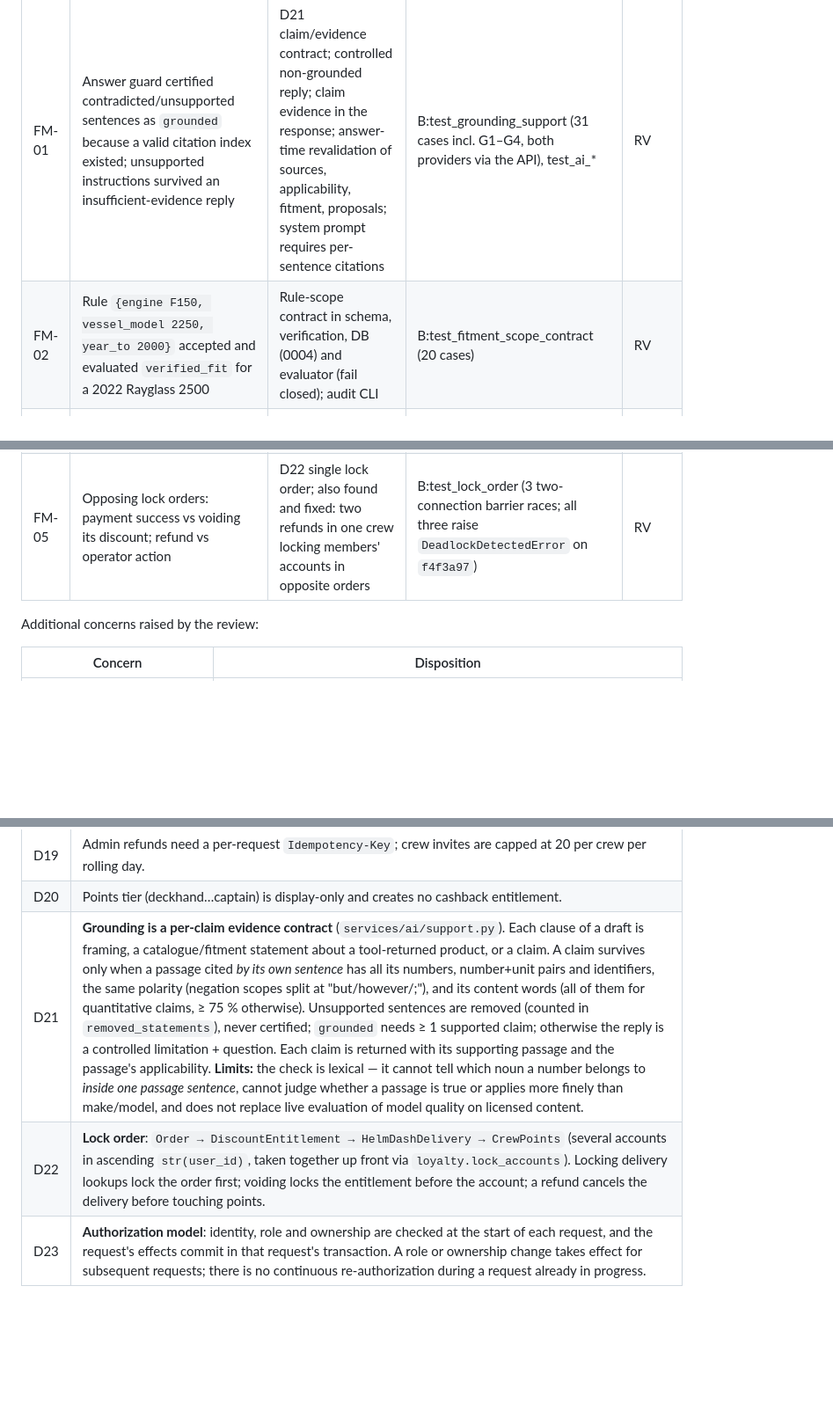
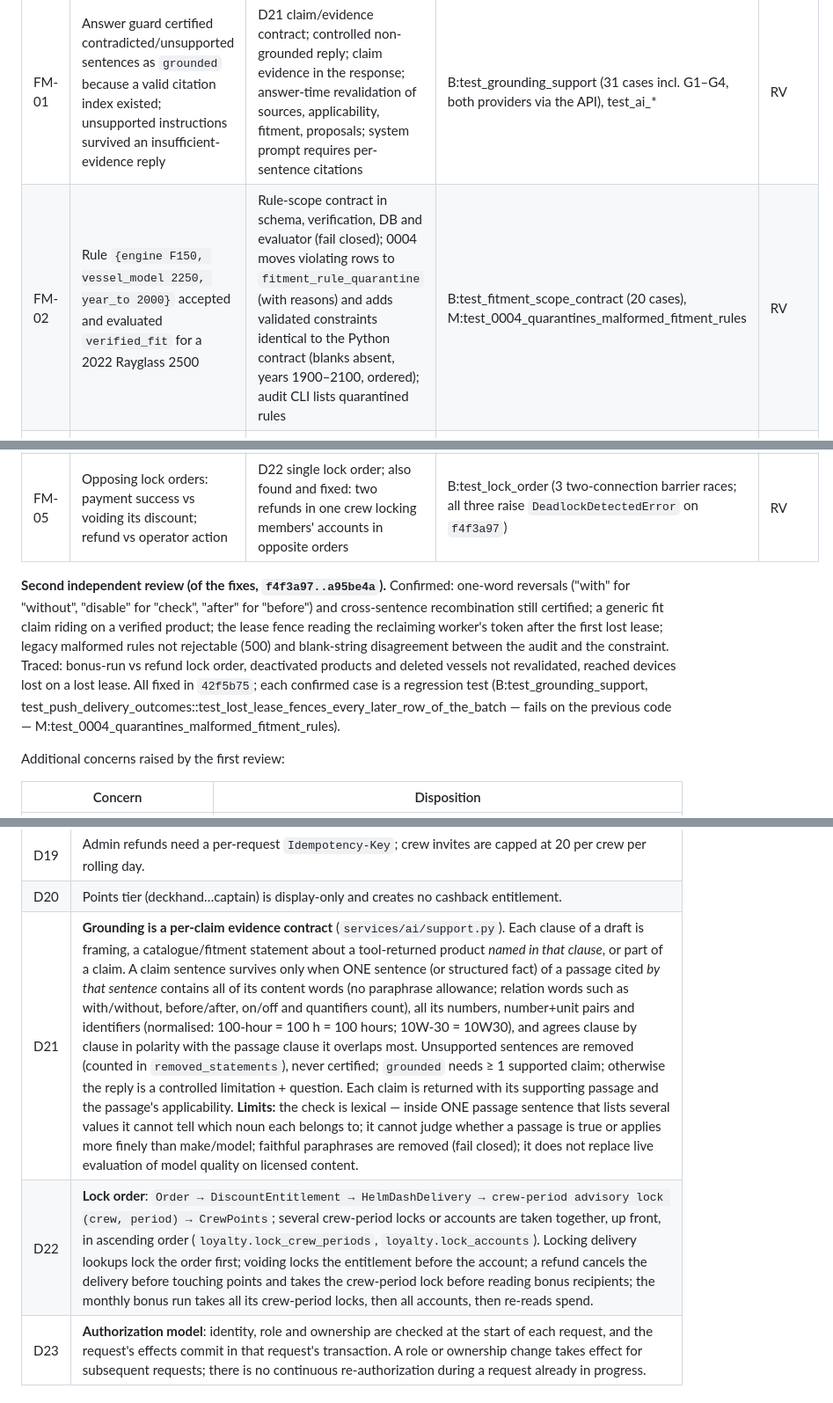
Before and after one commit to BalanceNow-ai/first_mate, a Markdown page: docs/08_delivery/Repair_Programme.md, 3 parts joined by grey strips. Shown at 88% size. GitHub-like rendering; blank space fills up the shorter version.

```diff
--- a/docs/08_delivery/Repair_Programme.md
+++ b/docs/08_delivery/Repair_Programme.md
@@ -176,12 +176,24 @@ containerised stack (§5), `M:` migration test.
 | ID | Finding (reproduced by the reviewer's probes) | Fix | Proof (each fails on `f4f3a97`, passes now) | Status |
 |---|---|---|---|---|
 | FM-01 | Answer guard certified contradicted/unsupported sentences as `grounded` because a valid citation index existed; unsupported instructions survived an insufficient-evidence reply | D21 claim/evidence contract; controlled non-grounded reply; claim evidence in the response; answer-time revalidation of sources, applicability, fitment, proposals; system prompt requires per-sentence citations | B:test_grounding_support (31 cases incl. G1–G4, both providers via the API), test_ai_* | RV |
-| FM-02 | Rule `{engine F150, vessel_model 2250, year_to 2000}` accepted and evaluated `verified_fit` for a 2022 Rayglass 2500 | Rule-scope contract in schema, verification, DB (0004) and evaluator (fail closed); audit CLI | B:test_fitment_scope_contract (20 cases) | RV |
+| FM-02 | Rule `{engine F150, vessel_model 2250, year_to 2000}` accepted and evaluated `verified_fit` for a 2022 Rayglass 2500 | Rule-scope contract in schema, verification, DB and evaluator (fail closed); 0004 moves violating rows to `fitment_rule_quarantine` (with reasons) and adds validated constraints identical to the Python contract (blanks absent, years 1900–2100, ordered); audit CLI lists quarantined rules | B:test_fitment_scope_contract (20 cases), M:test_0004_quarantines_malformed_fitment_rules | RV |
 | FM-03 | Full refund skipped returning discount points when no earned point remained to reverse (zero-earn order; earlier partial refund) | Independent, idempotent compensation steps; also found and fixed: crew-bonus clawback skipped for a refund crossing a tier without a further whole point | B:test_refund_compensation (6 cases via signed `charge.refunded`) | RV |
 | FM-04 | Partial FCM success marked the notification sent and lost the transiently failing device | Per-device outcomes persisted; retry only pending devices; lease renewal + fencing token | B:test_push_delivery_outcomes (7 cases) | RV |
 | FM-05 | Opposing lock orders: payment success vs voiding its discount; refund vs operator action | D22 single lock order; also found and fixed: two refunds in one crew locking members' accounts in opposite orders | B:test_lock_order (3 two-connection barrier races; all three raise `DeadlockDetectedError` on `f4f3a97`) | RV |
 
-Additional concerns raised by the review:
+**Second independent review (of the fixes, `f4f3a97..a95be4a`).** Confirmed: one-word
+reversals ("with" for "without", "disable" for "check", "after" for "before") and
+cross-sentence recombination still certified; a generic fit claim riding on a verified
+product; the lease fence reading the reclaiming worker's token after the first lost
+lease; legacy malformed rules not rejectable (500) and blank-string disagreement between
+the audit and the constraint. Traced: bonus-run vs refund lock order, deactivated
+products and deleted vessels not revalidated, reached devices lost on a lost lease.
+All fixed in `42f5b75`;
+each confirmed case is a regression test (B:test_grounding_support,
+test_push_delivery_outcomes::test_lost_lease_fences_every_later_row_of_the_batch — fails
+on the previous code — M:test_0004_quarantines_malformed_fitment_rules).
+
+Additional concerns raised by the first review:
 
 | Concern | Disposition |
 |---|---|
@@ -235,8 +247,8 @@ identity probes unchanged).
 | D18 | Customer search goes through the API (`/search/products`), not Typesense directly, so fitment stays centralised; Typesense is a prefilter and Postgres is the fallback. |
 | D19 | Admin refunds need a per-request `Idempotency-Key`; crew invites are capped at 20 per crew per rolling day. |
 | D20 | Points tier (deckhand…captain) is display-only and creates no cashback entitlement. |
-| D21 | **Grounding is a per-claim evidence contract** (`services/ai/support.py`). Each clause of a draft is framing, a catalogue/fitment statement about a tool-returned product, or a claim. A claim survives only when a passage cited *by its own sentence* has all its numbers, number+unit pairs and identifiers, the same polarity (negation scopes split at "but/however/;"), and its content words (all of them for quantitative claims, ≥ 75 % otherwise). Unsupported sentences are removed (counted in `removed_statements`), never certified; `grounded` needs ≥ 1 supported claim; otherwise the reply is a controlled limitation + question. Each claim is returned with its supporting passage and the passage's applicability. **Limits:** the check is lexical — it cannot tell which noun a number belongs to *inside one passage sentence*, cannot judge whether a passage is true or applies more finely than make/model, and does not replace live evaluation of model quality on licensed content. |
-| D22 | **Lock order**: `Order → DiscountEntitlement → HelmDashDelivery → CrewPoints` (several accounts in ascending `str(user_id)`, taken together up front via `loyalty.lock_accounts`). Locking delivery lookups lock the order first; voiding locks the entitlement before the account; a refund cancels the delivery before touching points. |
+| D21 | **Grounding is a per-claim evidence contract** (`services/ai/support.py`). Each clause of a draft is framing, a catalogue/fitment statement about a tool-returned product *named in that clause*, or part of a claim. A claim sentence survives only when ONE sentence (or structured fact) of a passage cited *by that sentence* contains all of its content words (no paraphrase allowance; relation words such as with/without, before/after, on/off and quantifiers count), all its numbers, number+unit pairs and identifiers (normalised: 100-hour = 100 h = 100 hours; 10W-30 = 10W30), and agrees clause by clause in polarity with the passage clause it overlaps most. Unsupported sentences are removed (counted in `removed_statements`), never certified; `grounded` needs ≥ 1 supported claim; otherwise the reply is a controlled limitation + question. Each claim is returned with its supporting passage and the passage's applicability. **Limits:** the check is lexical — inside ONE passage sentence that lists several values it cannot tell which noun each belongs to; it cannot judge whether a passage is true or applies more finely than make/model; faithful paraphrases are removed (fail closed); it does not replace live evaluation of model quality on licensed content. |
+| D22 | **Lock order**: `Order → DiscountEntitlement → HelmDashDelivery → crew-period advisory lock (crew, period) → CrewPoints`; several crew-period locks or accounts are taken together, up front, in ascending order (`loyalty.lock_crew_periods`, `loyalty.lock_accounts`). Locking delivery lookups lock the order first; voiding locks the entitlement before the account; a refund cancels the delivery before touching points and takes the crew-period lock before reading bonus recipients; the monthly bonus run takes all its crew-period locks, then all accounts, then re-reads spend. |
 | D23 | **Authorization model**: identity, role and ownership are checked at the start of each request, and the request's effects commit in that request's transaction. A role or ownership change takes effect for subsequent requests; there is no continuous re-authorization during a request already in progress. |
 
 ## 5. Validation log
```
Also changed, not shown: docs/08_delivery/Operations_Runbook.md (+7 -10 lines).
